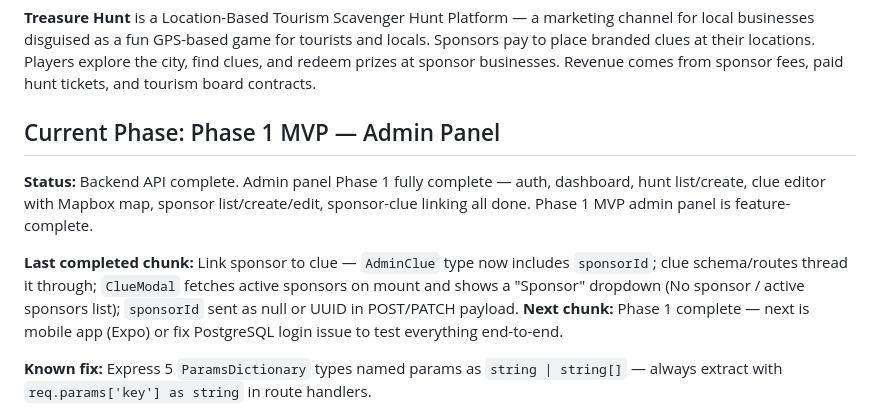
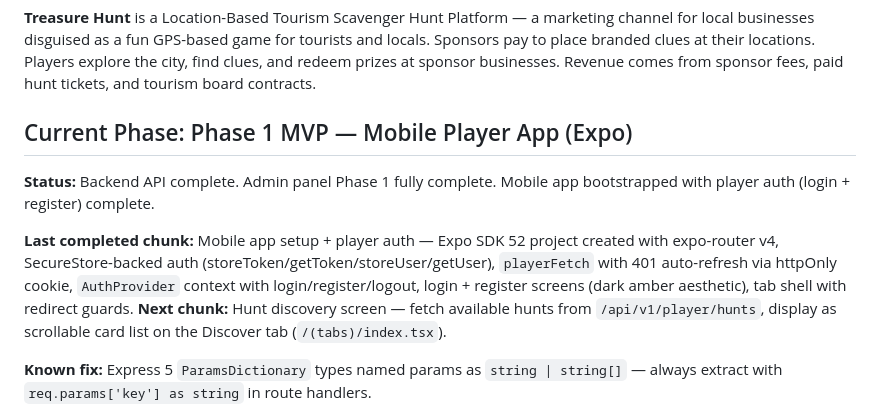
Before and after one commit to TaVlala/Treasure-Hunt, a Markdown page: CLAUDE.md, the part around the change. Drawn GitHub-style.

Commit message:
chore: update PROGRESS.md + CLAUDE.md after mobile auth chunk
Mark Expo setup + player auth as done. Update current phase to mobile
player app and document next chunk (hunt discovery screen).

Co-Authored-By: Claude Sonnet 4.6 <noreply@anthropic.com>

```diff
--- a/CLAUDE.md
+++ b/CLAUDE.md
@@ -12,12 +12,12 @@ Sponsors pay to place branded clues at their locations. Players explore the city
 clues, and redeem prizes at sponsor businesses. Revenue comes from sponsor fees, paid
 hunt tickets, and tourism board contracts.
 
-## Current Phase: Phase 1 MVP — Admin Panel
+## Current Phase: Phase 1 MVP — Mobile Player App (Expo)
 
-**Status:** Backend API complete. Admin panel Phase 1 fully complete — auth, dashboard, hunt list/create, clue editor with Mapbox map, sponsor list/create/edit, sponsor-clue linking all done. Phase 1 MVP admin panel is feature-complete.
+**Status:** Backend API complete. Admin panel Phase 1 fully complete. Mobile app bootstrapped with player auth (login + register) complete.
 
-**Last completed chunk:** Link sponsor to clue — `AdminClue` type now includes `sponsorId`; clue schema/routes thread it through; `ClueModal` fetches active sponsors on mount and shows a "Sponsor" dropdown (No sponsor / active sponsors list); `sponsorId` sent as null or UUID in POST/PATCH payload.
-**Next chunk:** Phase 1 complete — next is mobile app (Expo) or fix PostgreSQL login issue to test everything end-to-end.
+**Last completed chunk:** Mobile app setup + player auth — Expo SDK 52 project created with expo-router v4, SecureStore-backed auth (storeToken/getToken/storeUser/getUser), `playerFetch` with 401 auto-refresh via httpOnly cookie, `AuthProvider` context with login/register/logout, login + register screens (dark amber aesthetic), tab shell with redirect guards.
+**Next chunk:** Hunt discovery screen — fetch available hunts from `/api/v1/player/hunts`, display as scrollable card list on the Discover tab (`/(tabs)/index.tsx`).
 
 **Known fix:** Express 5 `ParamsDictionary` types named params as `string | string[]` — always extract with `req.params['key'] as string` in route handlers.
 
```
Also changed, not shown: docs/PROGRESS.md (+2 -2 lines).
